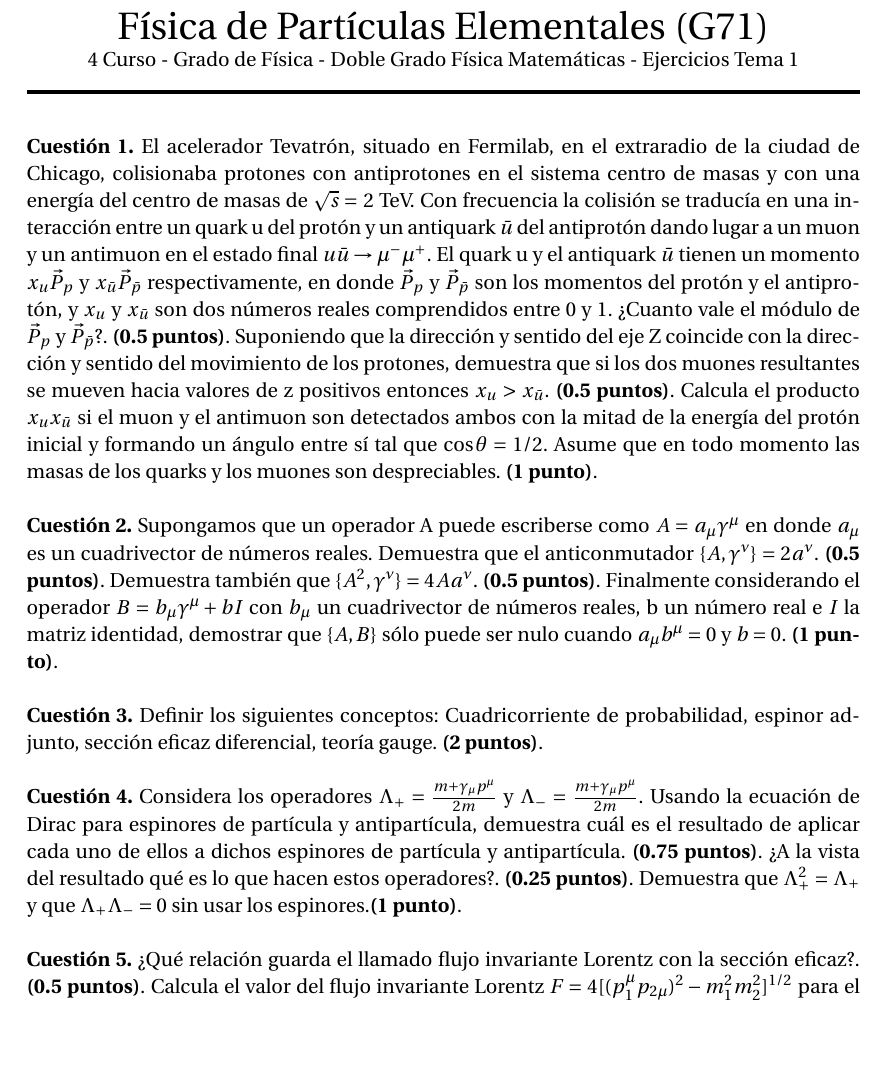
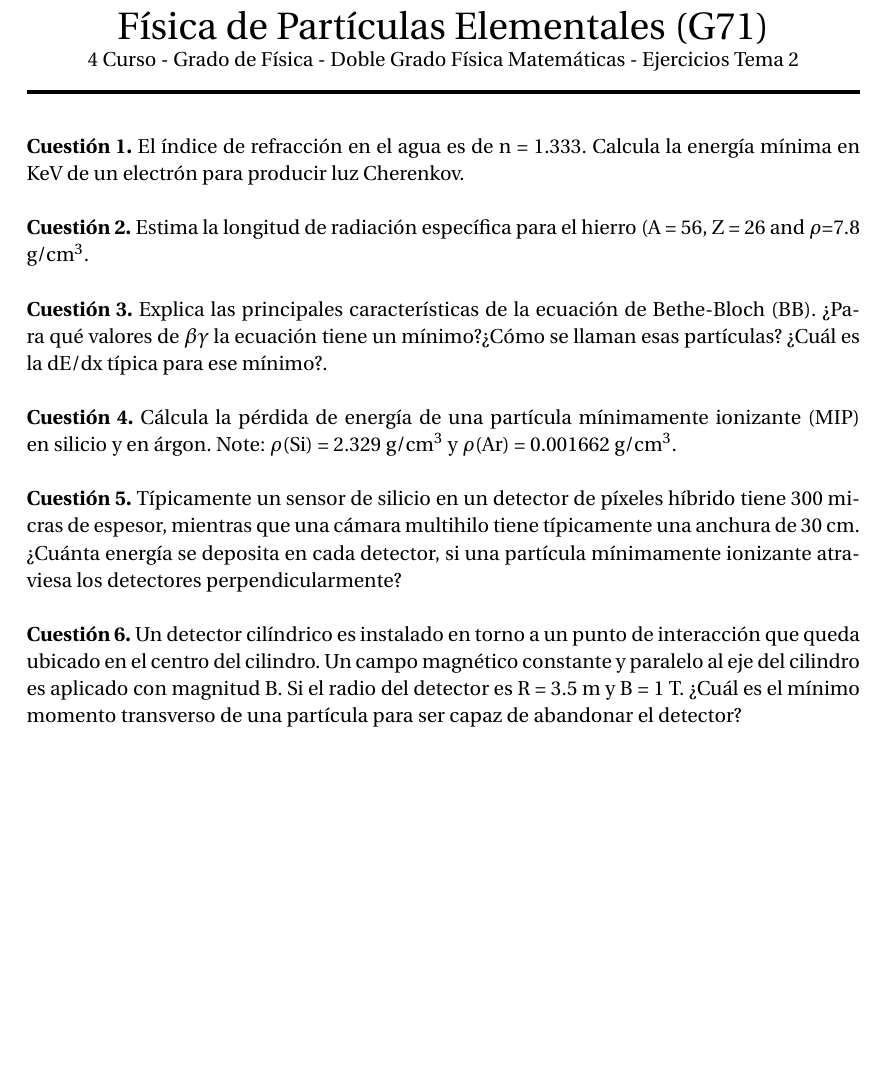
Before and after one commit to parbol/PlazaDefinitivo, a LaTeX document (DesarrolloDeTemas/Tema2/Ejercicios/ejercicios_Tema2.tex): part of page 1 of 3 before the commit and part of the page after it, cut so that both start at the same text. Compiled offline with pdfLaTeX.

Commit message:
exercises 2

```diff
--- a/DesarrolloDeTemas/Tema2/Ejercicios/ejercicios_Tema2.tex
+++ b/DesarrolloDeTemas/Tema2/Ejercicios/ejercicios_Tema2.tex
@@ -59,7 +59,7 @@
 \textsc{UNIVERSIDAD DE CANTABRIA, DEPARTAMENTO DE FÍSICA MODERNA} \\ [20pt] % Your university, school and/or department name(s)
 \horrule{0.5pt} \\[0.4cm] % Thin top horizontal rule
 \huge Física de Partículas Elementales (G71) \\ % The assignment title
-\normalsize 4 Curso - Grado de Física - Doble Grado Física Matemáticas - Ejercicios Tema 1
+\normalsize 4 Curso - Grado de Física - Doble Grado Física Matemáticas - Ejercicios Tema 2
 \horrule{2pt} \\[0.5cm] % Thick bottom horizontal rule
 }
 
@@ -72,44 +72,37 @@
 %----------------------------------------------------------------------------------------
 %	PROBLEM 1
 %----------------------------------------------------------------------------------------
-\textbf{Cuestión 1.} El acelerador Tevatrón, situado en Fermilab, en el extraradio de la ciudad de Chicago, colisionaba protones
-con antiprotones en el sistema centro de masas y con una energía del centro de masas de $\sqrt{s}=$ 2 TeV. Con frecuencia la colisión
-se traducía en una interacción entre un quark u del protón y un antiquark $\bar{u}$ del antiprotón dando lugar a un muon y un antimuon en
-el estado final $u\bar{u}\rightarrow\mu^{-}\mu^{+}$. El quark u y el antiquark $\bar{u}$ tienen un momento $x_u\vec{P}_p$ y $x_{\bar{u}}\vec{P}_{\bar{p}}$
-respectivamente, en donde $\vec{P}_p$ y $\vec{P}_{\bar{p}}$ son los momentos del protón y el antiprotón, y $x_u$ y $x_{\bar{u}}$ son dos números reales
-comprendidos entre 0 y 1. ¿Cuanto vale el módulo de $\vec{P}_p$ y $\vec{P}_{\bar{p}}$?. \textbf{(0.5 puntos)}. Suponiendo que la dirección y sentido
-del eje Z coincide con la dirección y sentido del movimiento de los protones, demuestra que si los dos muones resultantes se mueven hacia valores de z
-positivos entonces $x_u>x_{\bar{u}}$. \textbf{(0.5 puntos)}. Calcula el producto $x_ux_{\bar{u}}$ si el muon y el antimuon son detectados ambos
-con la mitad de la energía del protón inicial y formando un ángulo entre sí tal que $\cos{\theta}=1/2$. Asume que en todo momento las masas de los quarks
-y los muones son despreciables. \textbf{(1 punto)}.
+\textbf{Cuestión 1.} El índice de refracción en el agua es de n = 1.333. Calcula la energía mínima en KeV de un electrón para producir luz Cherenkov.
 \\
 \\
 %----------------------------------------------------------------------------------------
 %       PROBLEM 2
 %----------------------------------------------------------------------------------------
-\textbf{Cuestión 2.} Supongamos que un operador A puede escriberse como $A=a_\mu\gamma^\mu$ en donde $a_\mu$ es un cuadrivector de números reales.
-Demuestra que el anticonmutador $\{A, \gamma^\nu\}=2a^{\nu}$. \textbf{(0.5 puntos)}. Demuestra también que $\{A^2, \gamma^\nu\}=4Aa^\nu$. \textbf{(0.5 puntos)}.
-Finalmente considerando el operador $B=b_\mu\gamma^\mu+bI$ con $b_\mu$ un cuadrivector de números reales, b un número real e $I$ la matriz identidad,
-demostrar que $\{A,B\}$ sólo puede ser nulo cuando $a_\mu b^\mu=0$ y $b=0$. \textbf{(1 punto)}.
+\textbf{Cuestión 2.} Estima la longitud de radiación específica para el hierro (A = 56, Z = 26 and $\rho$=7.8 g/cm$^3$.
 \\
 \\
 %----------------------------------------------------------------------------------------
 %       PROBLEM 3
 %----------------------------------------------------------------------------------------
-\textbf{Cuestión 3.} Definir los siguientes conceptos: Cuadricorriente de probabilidad, espinor adjunto, sección eficaz diferencial, teoría gauge. \textbf{(2 puntos)}.
+\textbf{Cuestión 3.} Explica las principales características de la ecuación de Bethe-Bloch (BB). ¿Para qué valores de $\beta\gamma$ la ecuación tiene un mínimo?¿Cómo se llaman esas partículas?
+¿Cuál es la dE/dx típica para ese mínimo?.
 \\
 \\
 %----------------------------------------------------------------------------------------
 %       PROBLEM 4
 %----------------------------------------------------------------------------------------
-\textbf{Cuestión 4.} Considera los operadores $\Lambda_+ = \frac{m + \gamma_\mu p^\mu}{2m}$ y $\Lambda_- = \frac{m + \gamma_\mu p^\mu}{2m}$. Usando la ecuación
-de Dirac para espinores de partícula y antipartícula, demuestra cuál es el resultado de aplicar cada uno de ellos a dichos espinores de partícula y antipartícula. \textbf{(0.75 puntos)}.
-¿A la vista del resultado qué es lo que hacen estos operadores?. \textbf{(0.25 puntos)}. Demuestra que $\Lambda_+^2=\Lambda_+$ y que $\Lambda_+\Lambda_-=0$ sin usar
-los espinores.\textbf{(1 punto)}.
+\textbf{Cuestión 4.} Cálcula la pérdida de energía de una partícula mínimamente ionizante (MIP) en silicio y en árgon. Note: $\rho$(Si) = 2.329 g/cm$^3$ y $\rho$(Ar) = 0.001662 g/cm$^3$.
 \\
 \\
 %----------------------------------------------------------------------------------------
 %       PROBLEM 5
 %----------------------------------------------------------------------------------------
-\textbf{Cuestión 5.} ¿Qué relación guarda el llamado flujo invariante Lorentz con la sección eficaz?. \textbf{(0.5 puntos)}. Calcula el valor del flujo invariante Lorentz
-$F=4[(p^\mu_1p_{2\mu})^2 - m_1^2 m_2^2]^{1/2}$ para el caso en el que la partícula 1 tiene momento $\vec{p}_1$ y la partícula 2 está en reposo. \textbf{(1 punto)}. ¿Por qué
+\textbf{Cuestión 5.} Típicamente un sensor de silicio en un detector de píxeles híbrido tiene 300 micras de espesor, mientras que una cámara multihilo tiene típicamente una anchura de
+30~cm. ¿Cuánta energía se deposita en cada detector, si una partícula mínimamente ionizante atraviesa los detectores perpendicularmente?
+\\
+\\
+%----------------------------------------------------------------------------------------
+%       PROBLEM 6
+%----------------------------------------------------------------------------------------
+\textbf{Cuestión 6.} Un detector cilíndrico es instalado en torno a un punto de interacción que queda ubicado en el centro del cilindro. Un campo magnético constante y paralelo al
+eje del cilindro es aplicado con magnitud B. Si el radio del detector es R = 3.5~m y B = 1 T. ¿Cuál es el mínimo momento transverso de una partícula para ser capaz de abandonar el detector?
```
Also changed, not shown: DesarrolloDeTemas/Tema2/Ejercicios/ejercicios_Tema2.pdf (added), DesarrolloDeTemas/Tema2/Practica/GuionPractica.pdf (added), DesarrolloDeTemas/Tema2/Ejercicios/ejercicios_Tema2.tex (26 more changed lines), 2 other files.
